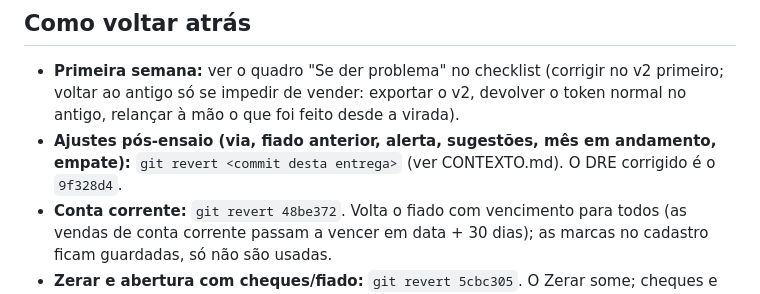
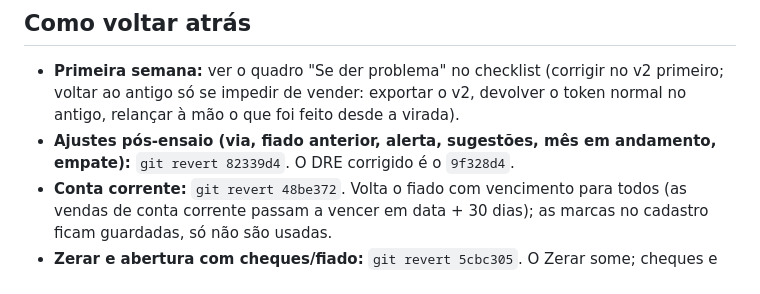
Before and after one commit to P3droKN/Madeireira-novo, a Markdown page: VIRADA.md, the part around the change. GitHub-like rendering.

Commit message:
VIRADA.md: commit para voltar atrás dos ajustes pós-ensaio
Co-Authored-By: Claude Opus 5.5 <noreply@anthropic.com>
Claude-Session: https://claude.ai/code/session_01Rge2tJKmZBguP34e8Hisgh

```diff
--- a/VIRADA.md
+++ b/VIRADA.md
@@ -61,6 +61,6 @@ Seguir o checklist (13 passos). Pontos de atenção:
 
 ## Como voltar atrás
 - **Primeira semana:** ver o quadro "Se der problema" no checklist (corrigir no v2 primeiro; voltar ao antigo só se impedir de vender: exportar o v2, devolver o token normal no antigo, relançar à mão o que foi feito desde a virada).
-- **Ajustes pós-ensaio (via, fiado anterior, alerta, sugestões, mês em andamento, empate):** `git revert <commit desta entrega>` (ver CONTEXTO.md). O DRE corrigido é o `9f328d4`.
+- **Ajustes pós-ensaio (via, fiado anterior, alerta, sugestões, mês em andamento, empate):** `git revert 82339d4`. O DRE corrigido é o `9f328d4`.
 - **Conta corrente:** `git revert 48be372`. Volta o fiado com vencimento para todos (as vendas de conta corrente passam a vencer em data + 30 dias); as marcas no cadastro ficam guardadas, só não são usadas.
 - **Zerar e abertura com cheques/fiado:** `git revert 5cbc305`. O Zerar some; cheques e fiado já lançados na abertura continuam no banco (a versão anterior só não sabe mostrá-los).
```
